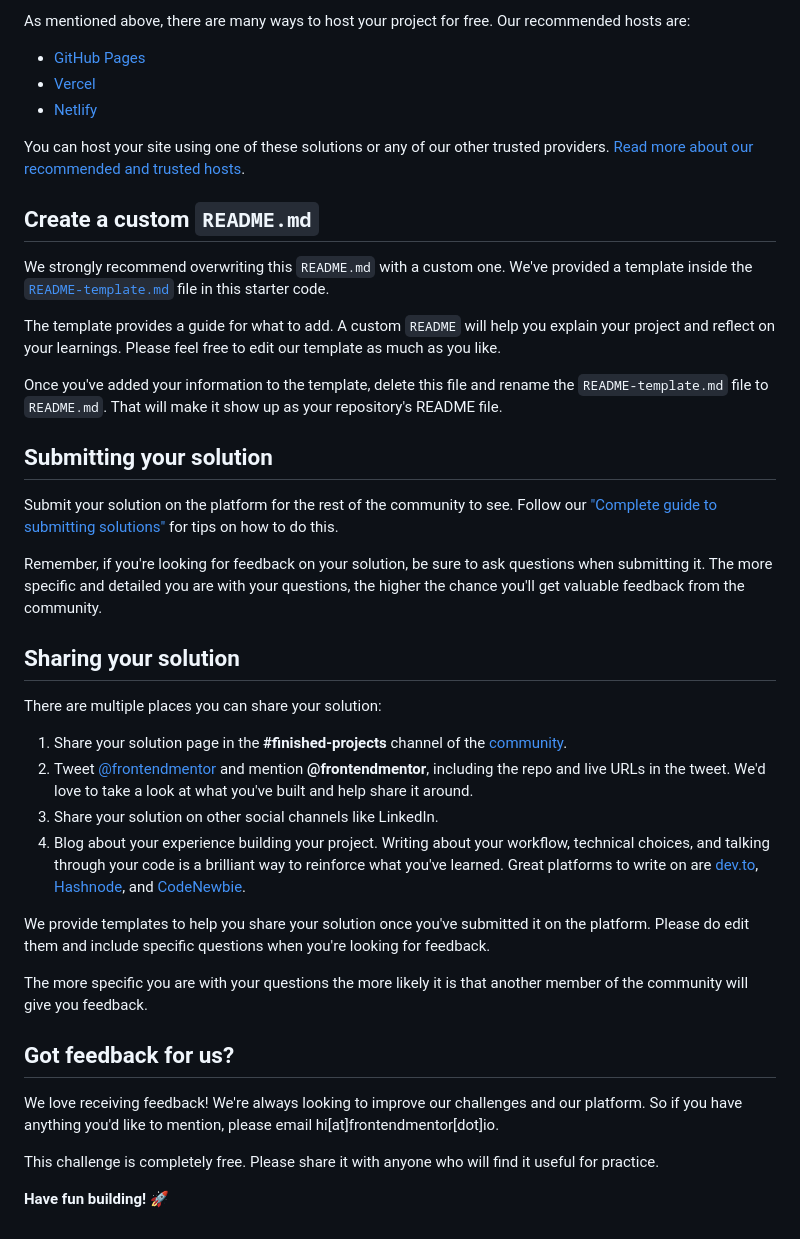
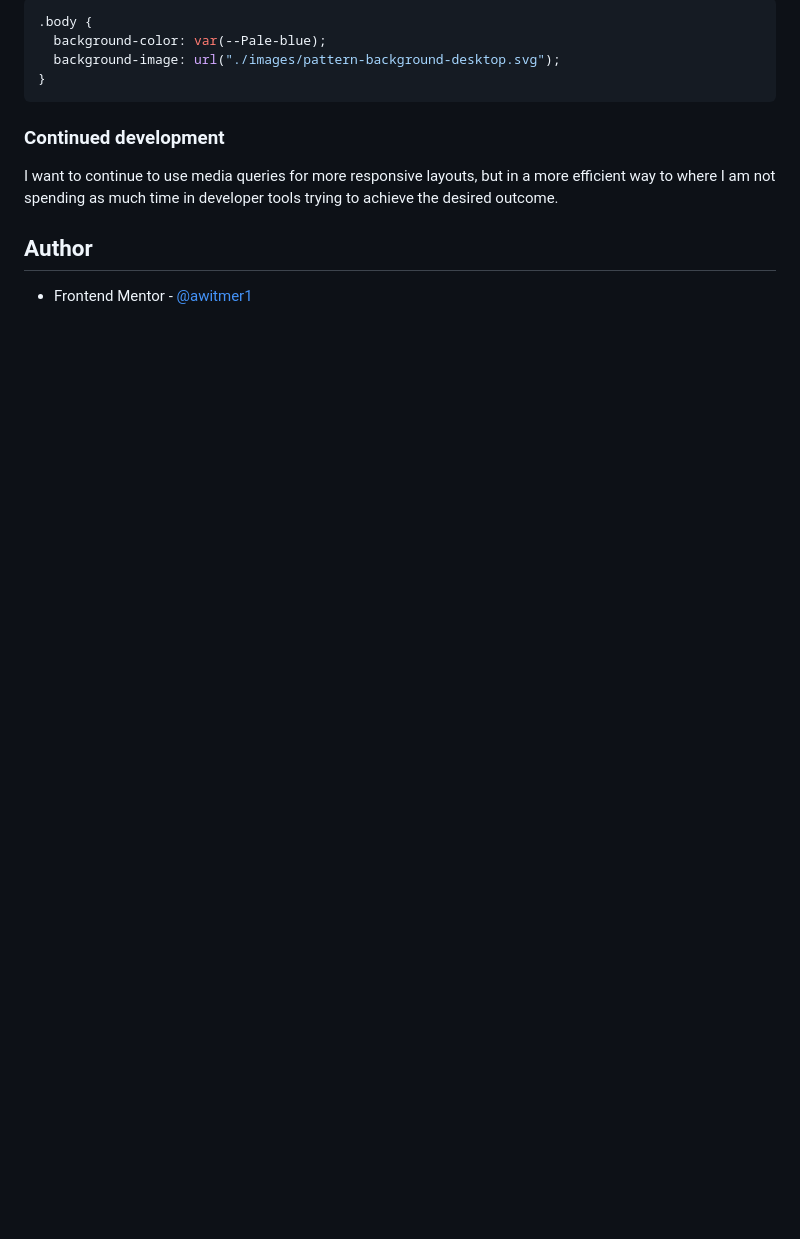
Before and after one commit to awitmer1/Frontend-Mentor-Order-Summary-Component, a Markdown page: README.md, the part around the change printed below. Drawn GitHub-style; blank space fills up the shorter version.

````diff
--- a/README.md
+++ b/README.md
@@ -49,43 +50,15 @@ Feel free to use any workflow that you feel comfortable with. Below is a suggest
 
-As mentioned above, there are many ways to host your project for free. Our recommended hosts are:
+```css
+.body {
+  background-color: var(--Pale-blue);
+  background-image: url("./images/pattern-background-desktop.svg");
+}
+```
 
-- [GitHub Pages](https://pages.github.com/)
-- [Vercel](https://vercel.com/)
-- [Netlify](https://www.netlify.com/)
+### Continued development
 
-You can host your site using one of these solutions or any of our other trusted providers. [Read more about our recommended and trusted hosts](https://medium.com/frontend-mentor/frontend-mentor-trusted-hosting-providers-bf000dfebe).
+I want to continue to use media queries for more responsive layouts, but in a more efficient way to where I am not spending as much time in developer tools trying to achieve the desired outcome.
 
-## Create a custom `README.md`
+## Author
 
-We strongly recommend overwriting this `README.md` with a custom one. We've provided a template inside the [`README-template.md`](./README-template.md) file in this starter code.
-
-The template provides a guide for what to add. A custom `README` will help you explain your project and reflect on your learnings. Please feel free to edit our template as much as you like.
-
-Once you've added your information to the template, delete this file and rename the `README-template.md` file to `README.md`. That will make it show up as your repository's README file.
-
-## Submitting your solution
-
-Submit your solution on the platform for the rest of the community to see. Follow our ["Complete guide to submitting solutions"](https://medium.com/frontend-mentor/a-complete-guide-to-submitting-solutions-on-frontend-mentor-ac6384162248) for tips on how to do this.
-
-Remember, if you're looking for feedback on your solution, be sure to ask questions when submitting it. The more specific and detailed you are with your questions, the higher the chance you'll get valuable feedback from the community.
-
-## Sharing your solution
-
-There are multiple places you can share your solution:
-
-1. Share your solution page in the **#finished-projects** channel of the [community](https://www.frontendmentor.io/community).
-2. Tweet [@frontendmentor](https://twitter.com/frontendmentor) and mention **@frontendmentor**, including the repo and live URLs in the tweet. We'd love to take a look at what you've built and help share it around.
-3. Share your solution on other social channels like LinkedIn.
-4. Blog about your experience building your project. Writing about your workflow, technical choices, and talking through your code is a brilliant way to reinforce what you've learned. Great platforms to write on are [dev.to](https://dev.to/), [Hashnode](https://hashnode.com/), and [CodeNewbie](https://community.codenewbie.org/).
-
-We provide templates to help you share your solution once you've submitted it on the platform. Please do edit them and include specific questions when you're looking for feedback.
-
-The more specific you are with your questions the more likely it is that another member of the community will give you feedback.
-
-## Got feedback for us?
-
-We love receiving feedback! We're always looking to improve our challenges and our platform. So if you have anything you'd like to mention, please email hi[at]frontendmentor[dot]io.
-
-This challenge is completely free. Please share it with anyone who will find it useful for practice.
-
-**Have fun building!** 🚀
+- Frontend Mentor - [@awitmer1](https://www.frontendmentor.io/profile/awitmer1)
````
Also changed, not shown: other parts of README.md (+30 -29 lines), README-template.md (deleted, +0 -110 lines), images/Solution Screenshot.png (added).
